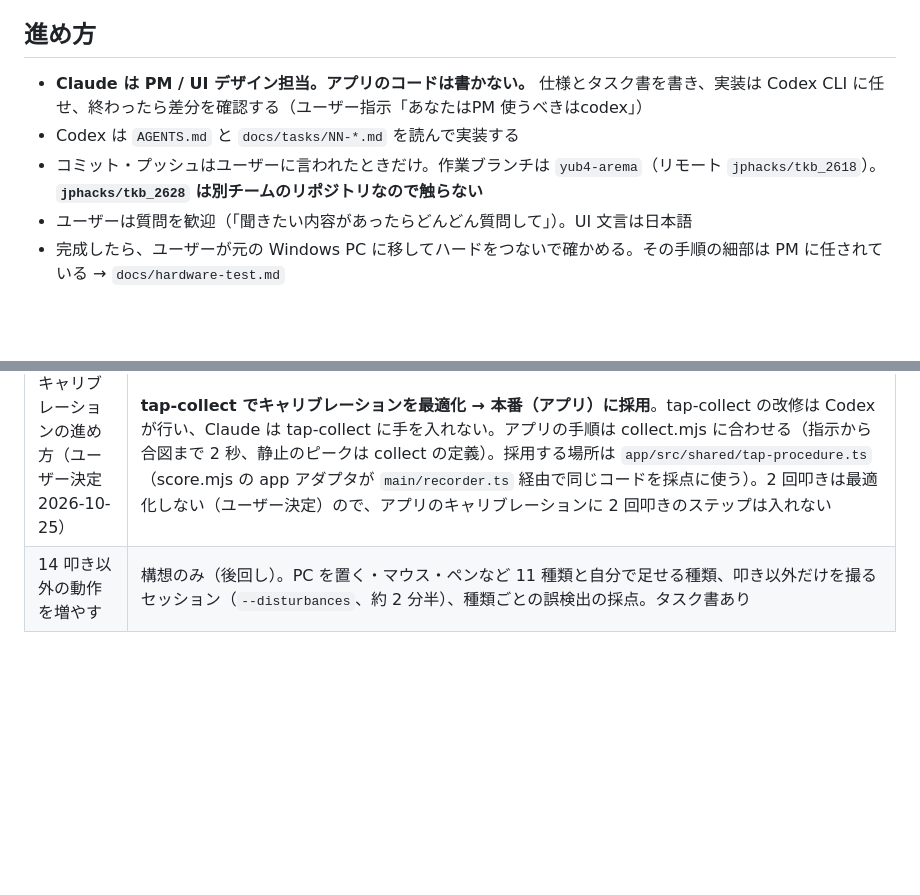
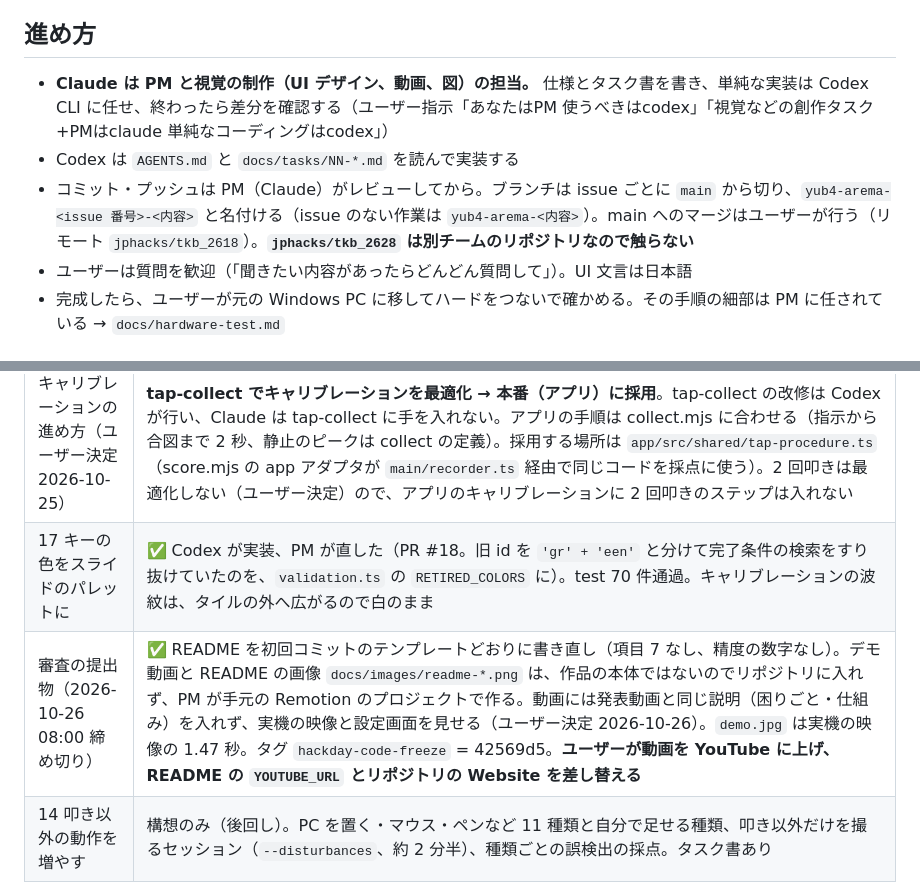
Before and after one commit to jphacks/tkb_2618, a Markdown page: docs/HANDOFF.md, 2 parts joined by grey strips. GitHub-like rendering; blank space fills up the shorter version.

```diff
--- a/docs/HANDOFF.md
+++ b/docs/HANDOFF.md
@@ -4,9 +4,9 @@
 
 ## 進め方
 
-- **Claude は PM / UI デザイン担当。アプリのコードは書かない。** 仕様とタスク書を書き、実装は Codex CLI に任せ、終わったら差分を確認する（ユーザー指示「あなたはPM 使うべきはcodex」）
+- **Claude は PM と視覚の制作（UI デザイン、動画、図）の担当。** 仕様とタスク書を書き、単純な実装は Codex CLI に任せ、終わったら差分を確認する（ユーザー指示「あなたはPM 使うべきはcodex」「視覚などの創作タスク+PMはclaude 単純なコーディングはcodex」）
 - Codex は `AGENTS.md` と `docs/tasks/NN-*.md` を読んで実装する
-- コミット・プッシュはユーザーに言われたときだけ。作業ブランチは `yub4-arema`（リモート `jphacks/tkb_2618`）。**`jphacks/tkb_2628` は別チームのリポジトリなので触らない**
+- コミット・プッシュは PM（Claude）がレビューしてから。ブランチは issue ごとに `main` から切り、`yub4-arema-<issue 番号>-<内容>` と名付ける（issue のない作業は `yub4-arema-<内容>`）。main へのマージはユーザーが行う（リモート `jphacks/tkb_2618`）。**`jphacks/tkb_2628` は別チームのリポジトリなので触らない**
 - ユーザーは質問を歓迎（「聞きたい内容があったらどんどん質問して」）。UI 文言は日本語
 - 完成したら、ユーザーが元の Windows PC に移してハードをつないで確かめる。その手順の細部は PM に任されている → `docs/hardware-test.md`
 
@@ -40,6 +40,8 @@
 | 16 強弱の削除（8 キー） | ✅ ユーザー指示で Claude が実装（アプリ・デザイン・仕様）、tap-collect は Codex（`docs/tasks/16-no-strength-tap-collect.md`）。キー = 領域 × 1 回 / 2 回、`keyIndex = region*2 + count-1`。設定 `version: 2`、v1 は `upgradeConfig` で弱のキーを残して 8 キーに（弱が空なら強）。キャリブレーションは 4 段 × 3 打。しきい値は ch ごと（その ch が一番鳴った打の最小 × 0.5 と静止ピーク × 2 の大きい方）。山の係数 1.5 は実ログ 6 セッションで比較して据え置き（1.25 は誤検出が出る。4 ch のエネルギー合算も劣る）。参考ファームには `strongMin` 4095 をアダプタが補う。`DESKAPI_USER_DATA` で設定の置き場所を変えられる（モックのランダム打は本物のアクションを動かすため）。app test 65、tap-collect test 31＋skip 1。追記: 検出器の DC を最初の 1 サンプルで決めていたため、接続直後に途中で切れた行（3301 が 301 など）が来ると叩き続けの誤検出が止まらなかった（`tap-logs/20261025-045135`）。最初の 8 サンプルは判定せず、ずれた ch は中央値で置き直す。run モードで 2 秒しきい値を超え続けた ch は DC を置き直す。CLI の 2 回の指示を「ダブルタップ（トントンと素早く 2 回）」に（Codex）。指示を直したあとの 2 回叩きの間隔は 220〜340 ms で、待ち時間 320〜500 ms は点が同じなので 320 のまま。接触不良修理後のログ（`044350` で校正）: 完全一致 `045358` 75%、`044627` 37.5%、`045135` 25%。左下は校正で 3 打そろわないことが多い（センサーが遠い）|
 | どの領域にも似ていない打を捨てる | ✅ 型があるとき、信頼度 0.3 未満の打はキーを動かさない（`detector.ts` の `MIN_CONFIDENCE`。実ログで領域違いは全部 0.3 未満、正解は 0.5 以上）。初期プロファイル「作業」をデモ用のアプリ起動 8 個に（デザインも同じ）|
 | キャリブレーションの進め方（ユーザー決定 2026-10-25） | **tap-collect でキャリブレーションを最適化 → 本番（アプリ）に採用**。tap-collect の改修は Codex が行い、Claude は tap-collect に手を入れない。アプリの手順は collect.mjs に合わせる（指示から合図まで 2 秒、静止のピークは collect の定義）。採用する場所は `app/src/shared/tap-procedure.ts`（score.mjs の app アダプタが `main/recorder.ts` 経由で同じコードを採点に使う）。2 回叩きは最適化しない（ユーザー決定）ので、アプリのキャリブレーションに 2 回叩きのステップは入れない |
+| 17 キーの色をスライドのパレットに | ✅ Codex が実装、PM が直した（PR #18。旧 id を `'gr' + 'een'` と分けて完了条件の検索をすり抜けていたのを、`validation.ts` の `RETIRED_COLORS` に）。test 70 件通過。キャリブレーションの波紋は、タイルの外へ広がるので白のまま |
+| 審査の提出物（2026-10-26 08:00 締め切り） | ✅ README を初回コミットのテンプレートどおりに書き直し（項目 7 なし、精度の数字なし）。デモ動画と README の画像 `docs/images/readme-*.png` は、作品の本体ではないのでリポジトリに入れず、PM が手元の Remotion のプロジェクトで作る。動画には発表動画と同じ説明（困りごと・仕組み）を入れず、実機の映像と設定画面を見せる（ユーザー決定 2026-10-26）。`demo.jpg` は実機の映像の 1.47 秒。タグ `hackday-code-freeze` = 42569d5。**ユーザーが動画を YouTube に上げ、README の `YOUTUBE_URL` とリポジトリの Website を差し替える** |
 | 14 叩き以外の動作を増やす | 構想のみ（後回し）。PC を置く・マウス・ペンなど 11 種類と自分で足せる種類、叩き以外だけを撮るセッション（`--disturbances`、約 2 分半）、種類ごとの誤検出の採点。タスク書あり |
 
 チームの状況（2026-10-25 朝）: デモの土台はたっかーの `feet/takker-dev`（`mockui/`、実機で動いた。センサー 2 個の対角が前提）が無難という意見（PF）。チームは強弱をやめて回数だけにする案。ユーザーは強さも諦めず、ログ＋採点で決めたい。たっかーの波形ツールは https://github.com/takaaat/wave-checker （`start-waveform-app.cmd`。xiao-stream は main と同じ。確認用ファーム 2 種あり）。ハードはいまチームの 2 人が持っていて手元にない
```
Also changed, not shown: other parts of docs/HANDOFF.md (+1 -1 lines), AGENTS.md (+2 -2 lines), docs/setup.md (+1 -2 lines).
